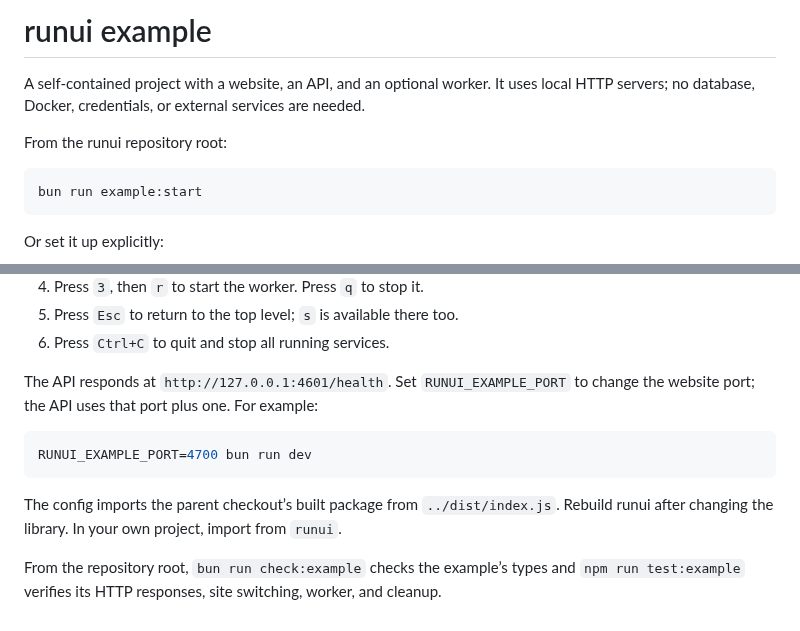
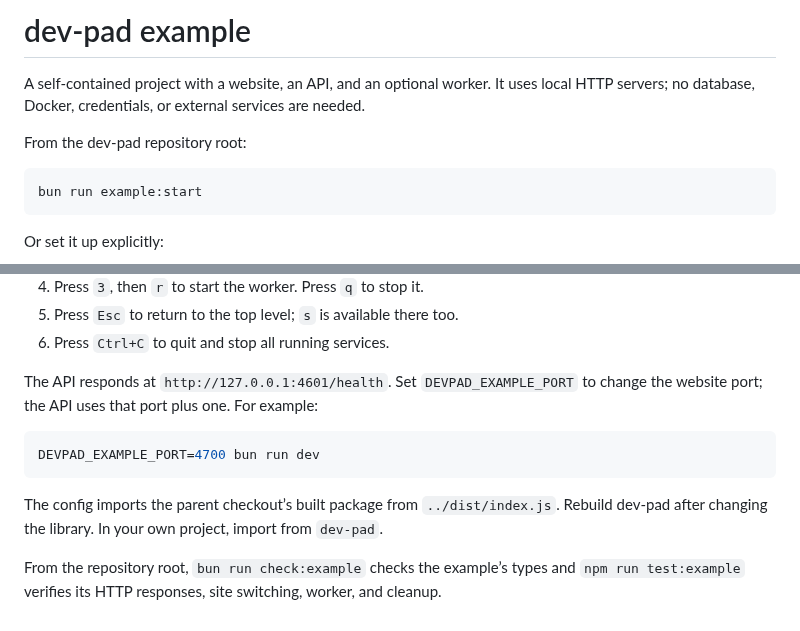
Before and after one commit to Censkh/dev-pad, a Markdown page: example/README.md, 2 parts joined by grey strips. Rendered like a GitHub page.

````diff
--- a/example/README.md
+++ b/example/README.md
@@ -1,9 +1,9 @@
-# runui example
+# dev-pad example
 
 A self-contained project with a website, an API, and an optional worker. It uses
 local HTTP servers; no database, Docker, credentials, or external services are needed.
 
-From the runui repository root:
+From the dev-pad repository root:
 
 ```sh
 bun run example:start
@@ -31,15 +31,15 @@ Try these controls:
 5. Press `Esc` to return to the top level; `s` is available there too.
 6. Press `Ctrl+C` to quit and stop all running services.
 
-The API responds at `http://127.0.0.1:4601/health`. Set `RUNUI_EXAMPLE_PORT` to change
+The API responds at `http://127.0.0.1:4601/health`. Set `DEVPAD_EXAMPLE_PORT` to change
 the website port; the API uses that port plus one. For example:
 
 ```sh
-RUNUI_EXAMPLE_PORT=4700 bun run dev
+DEVPAD_EXAMPLE_PORT=4700 bun run dev
 ```
 
 The config imports the parent checkout’s built package from `../dist/index.js`.
-Rebuild runui after changing the library. In your own project, import from `runui`.
+Rebuild dev-pad after changing the library. In your own project, import from `dev-pad`.
 
 From the repository root, `bun run check:example` checks the example’s types and
 `npm run test:example` verifies its HTTP responses, site switching, worker, and cleanup.
````
Also changed, not shown: CHANGELOG.md (+1 -1 lines), README.md (+28 -22 lines), docs/dashboard.png, docs/overview.png, 11 other files.
